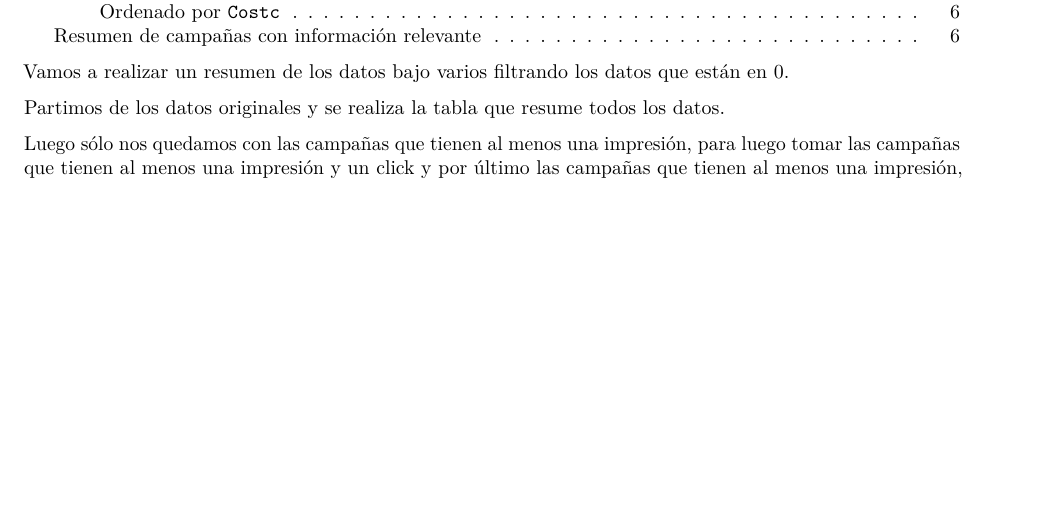
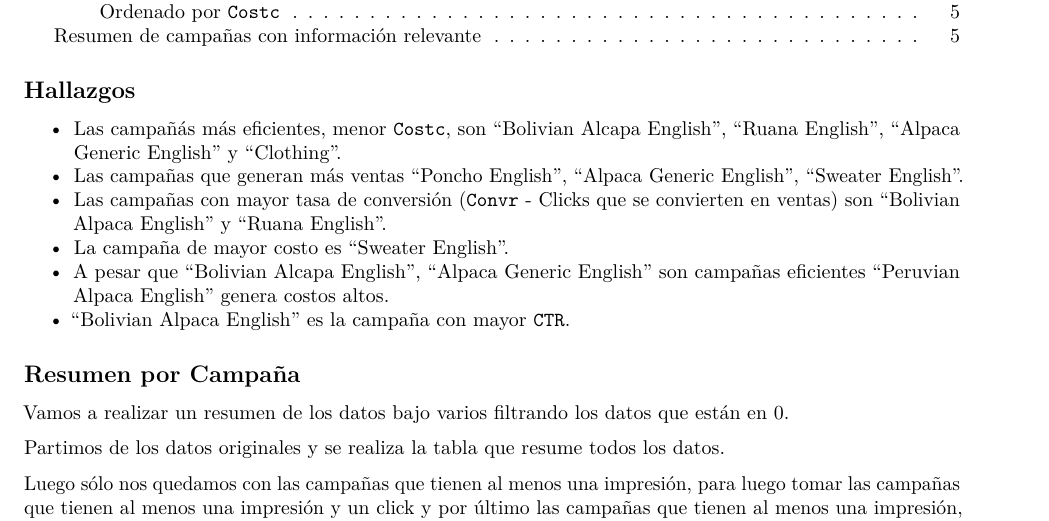
Before and after one commit to Modelos-Aleatorios/Mineria-de-Datos, an R Markdown document (informe/porcampana.Rmd): part of page 1 of 6 before the commit and part of page 1 of 5 after it, cut so that both start at the same text, the shorter picture padded with empty space. Rendered offline with R 4.5, knitr and Pandoc, then LaTeX, with nearby package versions.

Commit message:
Hallazgos

````diff
--- a/informe/porcampana.Rmd
+++ b/informe/porcampana.Rmd
@@ -23,6 +23,18 @@ library(plot3D)
 library(scatterplot3d)
 library(latex2exp)
 ```
+
+
+## Hallazgos
+
+- Las campañás más eficientes, menor `Costc`, son "Bolivian Alcapa English", "Ruana English", "Alpaca Generic English" y "Clothing".
+- Las campañas que generan más ventas "Poncho English", "Alpaca Generic English", "Sweater English".
+- Las campañas con mayor tasa de conversión (`Convr`  - Clicks que se convierten en ventas) son "Bolivian Alpaca English" y "Ruana English".
+- La campaña de mayor costo es "Sweater English".
+- A pesar que "Bolivian Alcapa English", "Alpaca Generic English" son campañas eficientes "Peruvian Alpaca English" genera costos altos.
+- "Bolivian Alpaca English" es la campaña con mayor `CTR`.
+
+## Resumen por Campaña
 
 Vamos a realizar un resumen de los datos bajo varios filtrando los datos que están en $0$.
 
````
